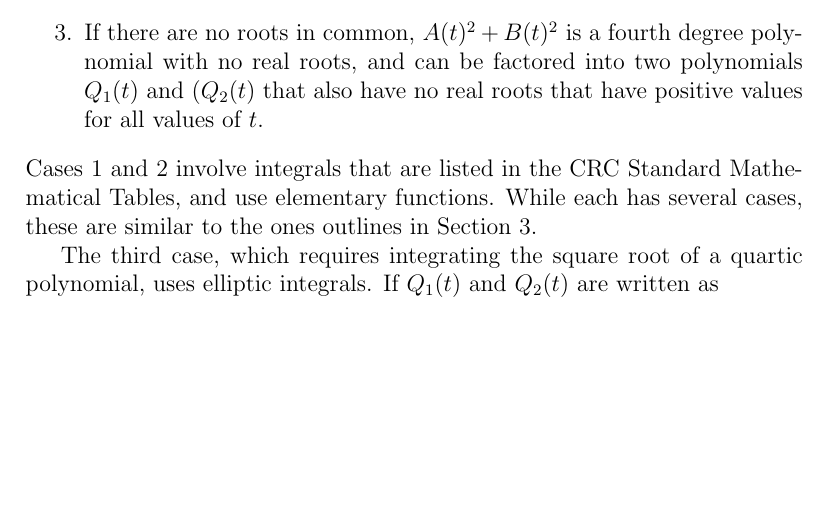
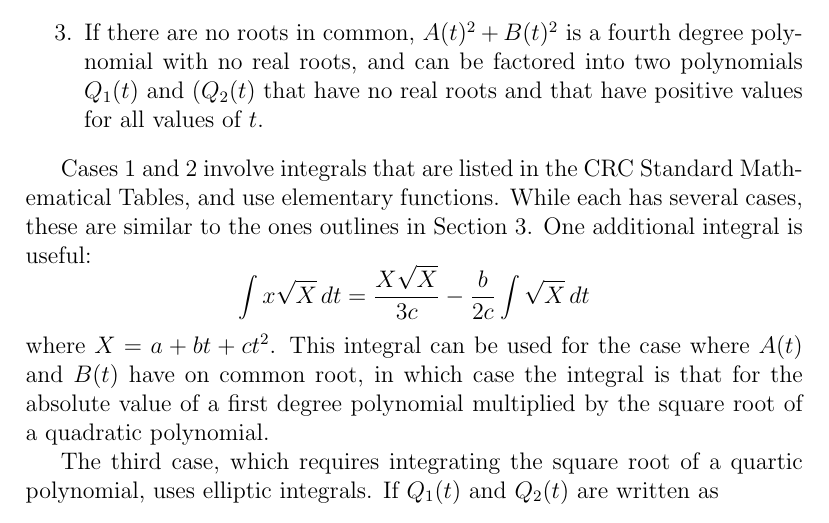
Before and after one commit to BillZaumen/bzdev, a LaTeX document (docs/pathlength.tex): part of page 4 of 6, cut so that both start at the same text, the shorter picture padded with empty space. Compiled offline with pdfLaTeX.

Commit message:
Update the pathlength documents

```diff
--- a/docs/pathlength.tex
+++ b/docs/pathlength.tex
@@ -2,7 +2,7 @@
 \title{Computing the length of a B\'{e}zier path}
 \author{Bill Zaumen}
 \date{October 17, 2023}
-\addtolength{\textheight}{4.0ex}
+\addtolength{\textheight}{5.0ex}
 
 \begin{document}
 \maketitle
@@ -136,13 +136,20 @@ $P(t)$. There are three cases:
   \item If there are no roots in common, $A(t)^2 + B(t)^2$ is a
 	fourth degree polynomial with no real roots, and can be
 	factored into two polynomials $Q_1(t)$ and $(Q_2(t)$ that
-	also have no real roots that have positive values for all values
+	have no real roots and that have positive values for all values
 	of $t$.
 \end{enumerate}
-Cases 1 and 2 involve integrals that are listed in the CRC
-Standard Mathematical Tables, and use elementary
-functions. While each has several cases, these are similar to
-the ones outlines in Section~\ref{quadratic}.
+
+Cases 1 and 2 involve integrals that are listed in the CRC Standard
+Mathematical Tables, and use elementary functions. While each has
+several cases, these are similar to the ones outlines in
+Section~\ref{quadratic}.  One additional integral is useful:
+      \[ \int x\sqrt{X}\,dt = \frac{X\sqrt{X}}{3c}
+        - \frac{b}{2c}\int\sqrt{X}\,dt \]
+where $X = a + bt + ct^2$. This integral can be used for the case
+where $A(t)$ and $B(t)$ have on common root, in which case the
+integral is that for the absolute value of a first degree polynomial
+multiplied by the square root of a quadratic polynomial.
 
 The third case, which requires integrating the square root of
 a quartic polynomial, uses elliptic integrals. If $Q_1(t)$ and
```
Also changed, not shown: docs/pathlength.pdf, 1 other file.
